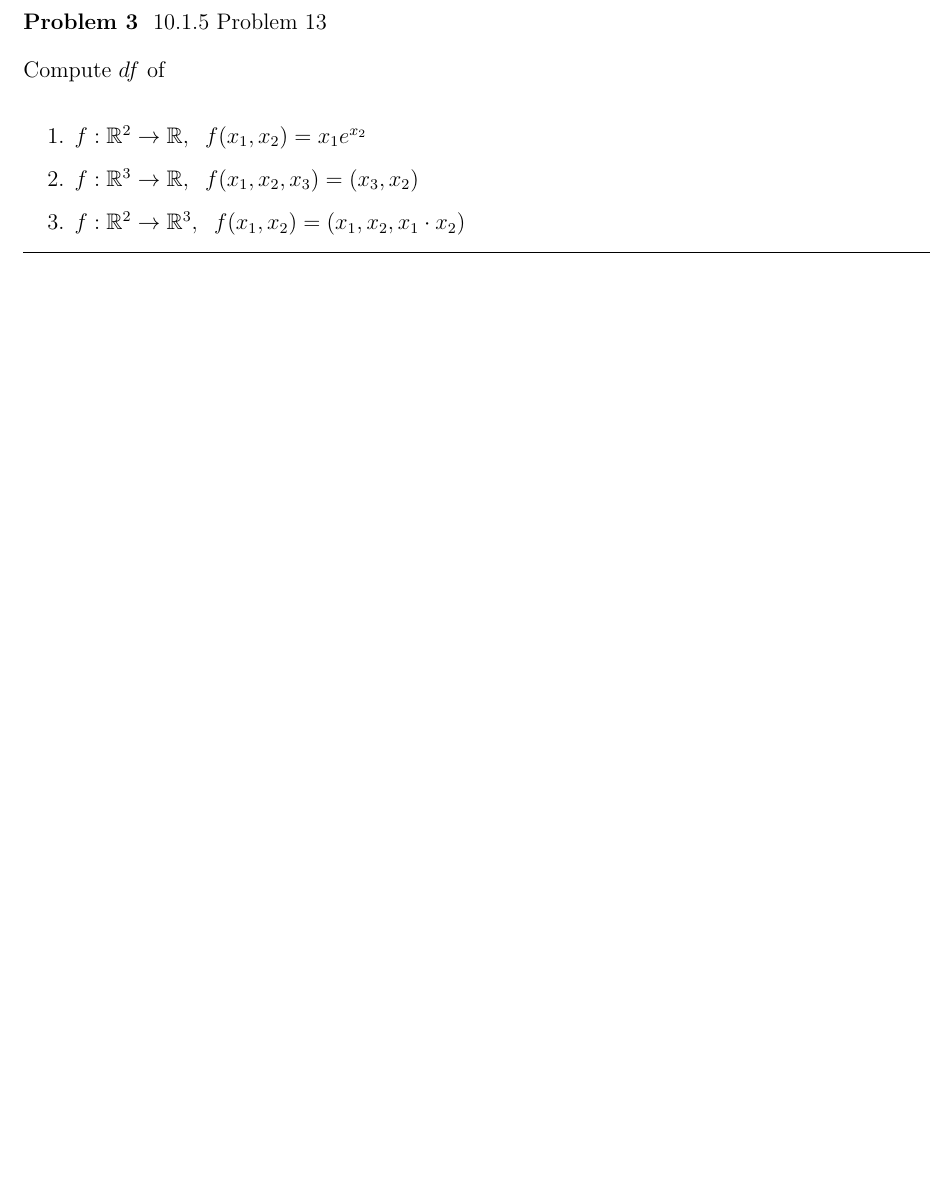
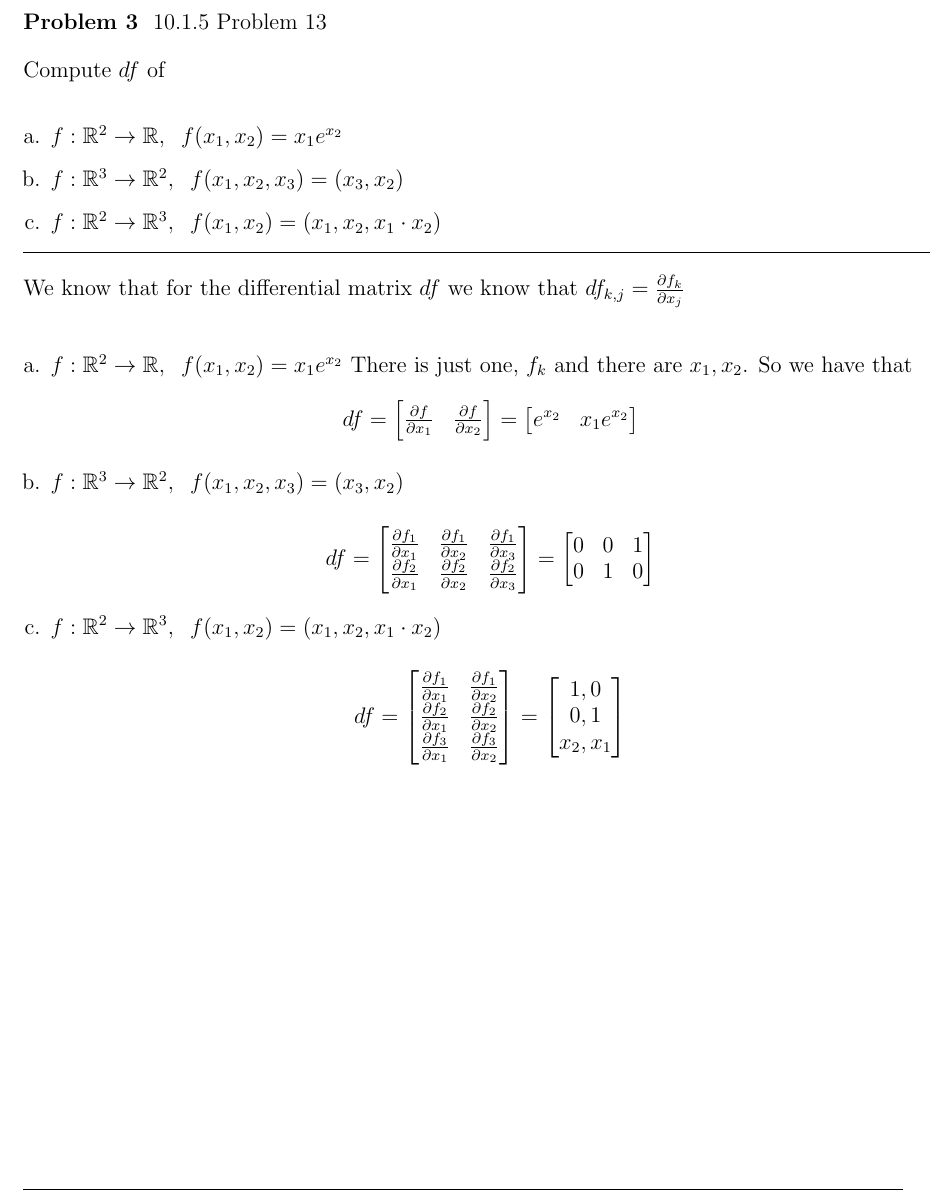
Before and after one commit to ElliottP-13/M-384, a LaTeX problem sheet (HW8/HW8.tex): part of page 4 of 5, cut so that both start at the same text, the shorter picture padded with empty space. Compiled offline with pdfLaTeX.

Commit message:
Problem 3

```diff
--- a/HW8/HW8.tex
+++ b/HW8/HW8.tex
@@ -74,16 +74,53 @@ the chain rule.
 \problem{3} 10.1.5 Problem 13
 
 Compute $df$ of
-\begin{enumerate}
+\begin{enumerate}[a.]
     \item $f: \reals^2 \to \reals, \sp f(x_1, x_2) = x_1 e^{x_2}$
-    \item $f: \reals^3 \to \reals, \sp f(x_1, x_2, x_3) = (x_3, x_2)$
+    \item $f: \reals^3 \to \reals^2, \sp f(x_1, x_2, x_3) = (x_3, x_2)$
     \item $f: \reals^2 \to \reals^3, \sp f(x_1, x_2) = (x_1, x_2, x_1\cdot x_2)$
 \end{enumerate}
 
 \hrule
 
 
+We know that for the differential matrix $df$ we know that
+$df_{k,j} = \frac{\partial f_k}{\partial x_j}$
 
+\begin{enumerate}[a.]
+    \item $f: \reals^2 \to \reals, \sp f(x_1, x_2) = x_1 e^{x_2}$
+    There is just one, $f_k$ and there are $x_1, x_2$. So we have that
+    $$df = \begin{bmatrix}
+        \frac{\partial f}{\partial x_1} & \frac{\partial f}{\partial x_2}
+    \end{bmatrix} =
+    \begin{bmatrix}
+        e^{x_2} & x_1 e^{x_2}
+    \end{bmatrix}$$
+
+    \item $f: \reals^3 \to \reals^2, \sp f(x_1, x_2, x_3) = (x_3, x_2)$
+
+    $$df = \begin{bmatrix}
+        \frac{\partial f_1}{\partial x_1} & \frac{\partial f_1}{\partial x_2} & \frac{\partial f_1}{\partial x_3}\\
+        \frac{\partial f_2}{\partial x_1} & \frac{\partial f_2}{\partial x_2} & \frac{\partial f_2}{\partial x_3}
+    \end{bmatrix} =
+    \begin{bmatrix}
+        0 & 0 & 1 \\
+        0 & 1 & 0 \\
+    \end{bmatrix}$$
+
+    \item $f: \reals^2 \to \reals^3, \sp f(x_1, x_2) = (x_1, x_2, x_1\cdot x_2)$
+
+    $$df = \begin{bmatrix}
+        \frac{\partial f_1}{\partial x_1} & \frac{\partial f_1}{\partial x_2}\\
+        \frac{\partial f_2}{\partial x_1} & \frac{\partial f_2}{\partial x_2}\\
+        \frac{\partial f_3}{\partial x_1} & \frac{\partial f_3}{\partial x_2}
+    \end{bmatrix} =
+    \begin{bmatrix}
+        1, 0 \\
+        0, 1 \\
+        x_2, x_1
+    \end{bmatrix}$$
+
+\end{enumerate}
 
 
 
```
Also changed, not shown: HW8/HW8.pdf.
